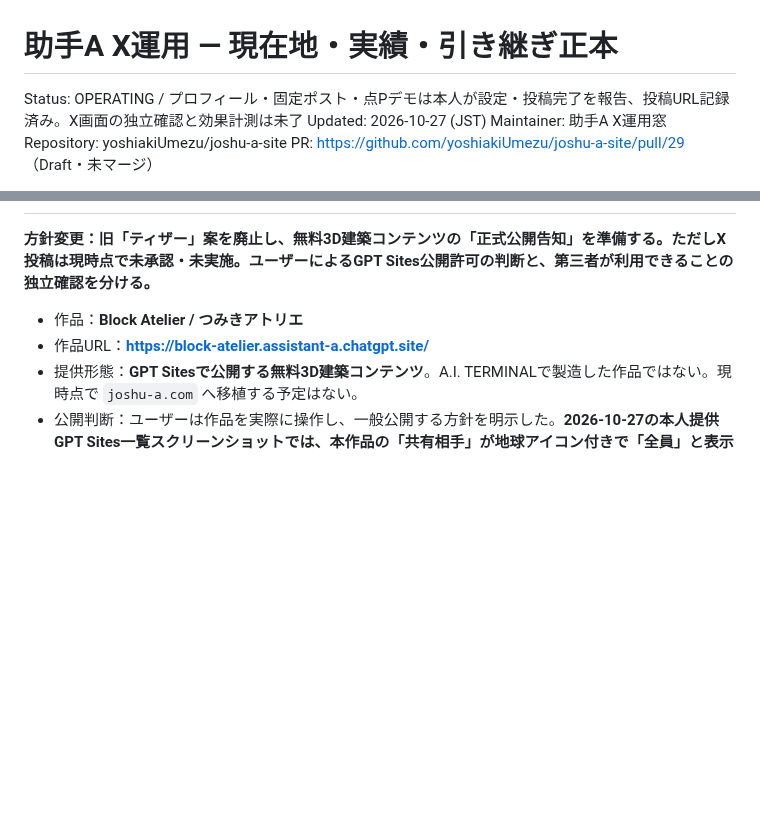
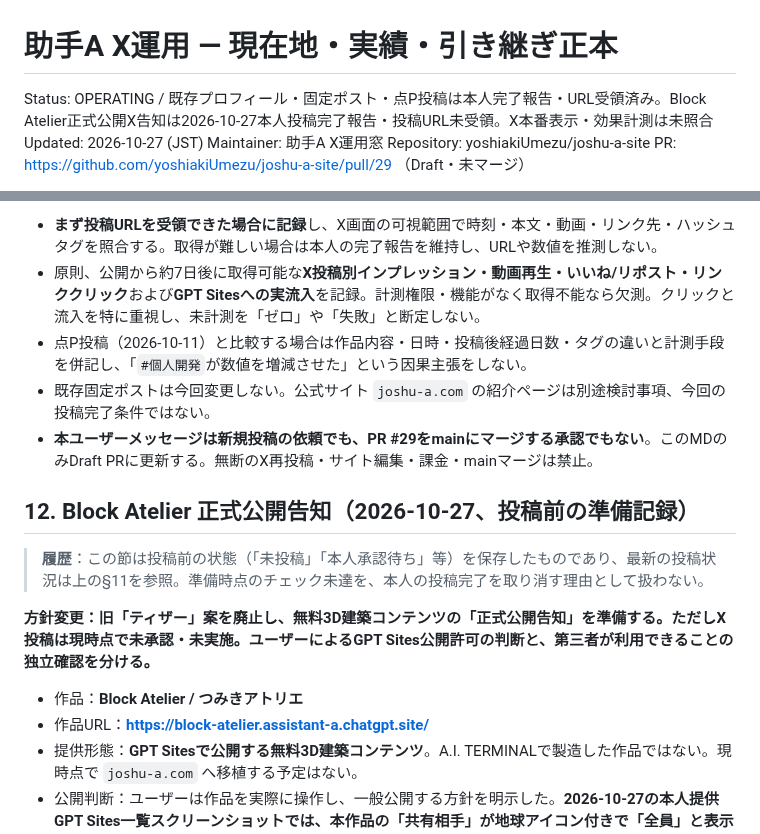
Before and after one commit to yoshiakiUmezu/joshu-a-site, a Markdown page: docs/X_OPERATIONS_HANDOFF.md, 2 parts joined by grey strips. Rendered like a GitHub page; blank space fills up the shorter version.

Commit message:
docs: log user-reported Block Atelier X launch post

```diff
--- a/docs/X_OPERATIONS_HANDOFF.md
+++ b/docs/X_OPERATIONS_HANDOFF.md
@@ -1,6 +1,6 @@
 # 助手A X運用 — 現在地・実績・引き継ぎ正本
 
-Status: OPERATING / プロフィール・固定ポスト・点Pデモは本人が設定・投稿完了を報告、投稿URL記録済み。X画面の独立確認と効果計測は未了
+Status: OPERATING / 既存プロフィール・固定ポスト・点P投稿は本人完了報告・URL受領済み。Block Atelier正式公開X告知は2026-10-27本人投稿完了報告・投稿URL未受領。X本番表示・効果計測は未照合
 Updated: 2026-10-27 (JST)
 Maintainer: 助手A X運用窓
 Repository: yoshiakiUmezu/joshu-a-site
@@ -236,3 +250,13 @@ PR: https://github.com/yoshiakiUmezu/joshu-a-site/pull/29 （Draft・未マー
+- **まず投稿URLを受領できた場合に記録**し、X画面の可視範囲で時刻・本文・動画・リンク先・ハッシュタグを照合する。取得が難しい場合は本人の完了報告を維持し、URLや数値を推測しない。
+- 原則、公開から約7日後に取得可能な**X投稿別インプレッション・動画再生・いいね/リポスト・リンククリック**および**GPT Sitesへの実流入**を記録。計測権限・機能がなく取得不能なら欠測。クリックと流入を特に重視し、未計測を「ゼロ」や「失敗」と断定しない。
+- 点P投稿（2026-10-11）と比較する場合は作品内容・日時・投稿後経過日数・タグの違いと計測手段を併記し、「`#個人開発`が数値を増減させた」という因果主張をしない。
+- 既存固定ポストは今回変更しない。公式サイト `joshu-a.com` の紹介ページは別途検討事項、今回の投稿完了条件ではない。
+- **本ユーザーメッセージは新規投稿の依頼でも、PR #29をmainにマージする承認でもない**。このMDのみDraft PRに更新する。無断のX再投稿・サイト編集・課金・mainマージは禁止。
+
+## 12. Block Atelier 正式公開告知（2026-10-27、投稿前の準備記録）
+
+> **履歴**：この節は投稿前の状態（「未投稿」「本人承認待ち」等）を保存したものであり、最新の投稿状況は上の§11を参照。準備時点のチェック未達を、本人の投稿完了を取り消す理由として扱わない。
+
 
 **方針変更：旧「ティザー」案を廃止し、無料3D建築コンテンツの「正式公開告知」を準備する。ただしX投稿は現時点で未承認・未実施。ユーザーによるGPT Sites公開許可の判断と、第三者が利用できることの独立確認を分ける。**
 
```
Also changed, not shown: other parts of docs/X_OPERATIONS_HANDOFF.md (+15 -1 lines).
